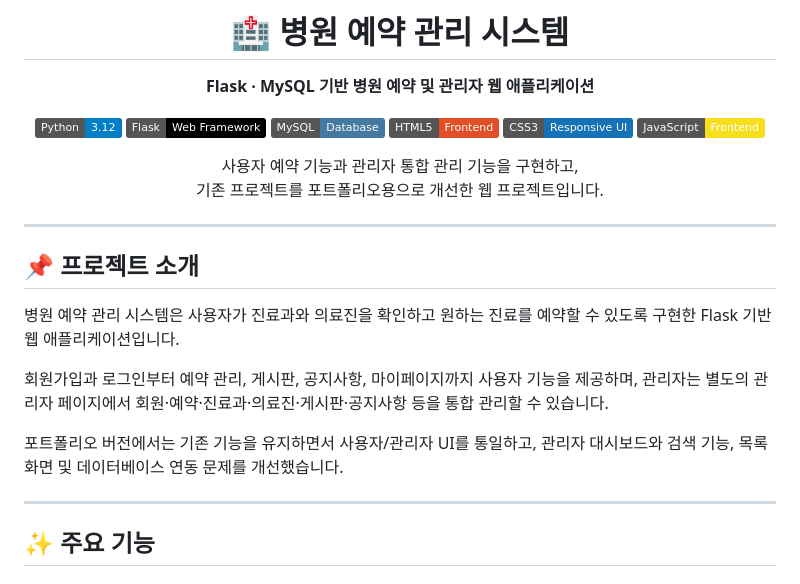
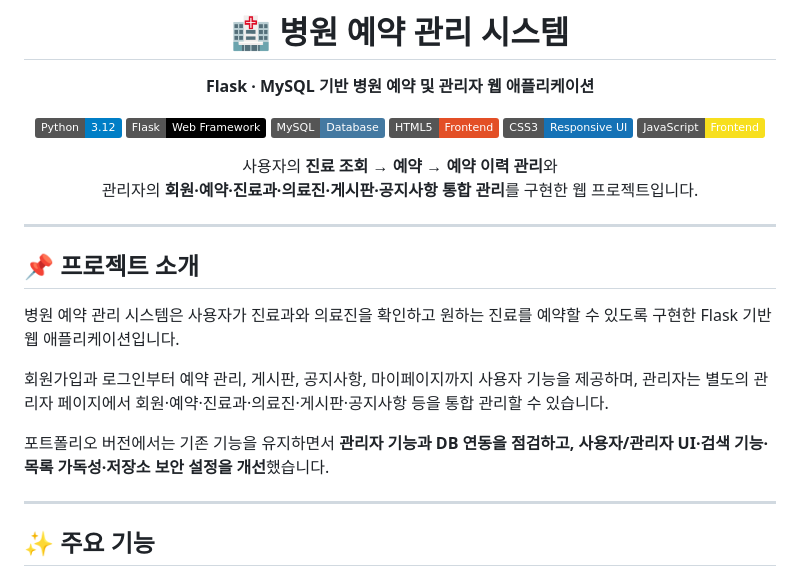
Before and after one commit to cow-jung/hospital-reservation-portfolio, a Markdown page: README.md, the part around one of its changes. Rendered like a GitHub page; badges without logos.

```diff
--- a/README.md
+++ b/README.md
@@ -11,8 +11,8 @@
 ![CSS3](https://img.shields.io/badge/CSS3-Responsive%20UI-1572B6?logo=css3&logoColor=white)
 ![JavaScript](https://img.shields.io/badge/JavaScript-Frontend-F7DF1E?logo=javascript&logoColor=black)
 
-사용자 예약 기능과 관리자 통합 관리 기능을 구현하고,
-기존 프로젝트를 포트폴리오용으로 개선한 웹 프로젝트입니다.
+사용자의 **진료 조회 → 예약 → 예약 이력 관리**와
+관리자의 **회원·예약·진료과·의료진·게시판·공지사항 통합 관리**를 구현한 웹 프로젝트입니다.
 
 </div>
 
@@ -24,7 +24,7 @@
 
 회원가입과 로그인부터 예약 관리, 게시판, 공지사항, 마이페이지까지 사용자 기능을 제공하며, 관리자는 별도의 관리자 페이지에서 회원·예약·진료과·의료진·게시판·공지사항 등을 통합 관리할 수 있습니다.
 
-포트폴리오 버전에서는 기존 기능을 유지하면서 사용자/관리자 UI를 통일하고, 관리자 대시보드와 검색 기능, 목록 화면 및 데이터베이스 연동 문제를 개선했습니다.
+포트폴리오 버전에서는 기존 기능을 유지하면서 **관리자 기능과 DB 연동을 점검하고, 사용자/관리자 UI·검색 기능·목록 가독성·저장소 보안 설정을 개선**했습니다.
 
 ---
 
```
Also changed, not shown: other parts of README.md (+38 -8 lines).
